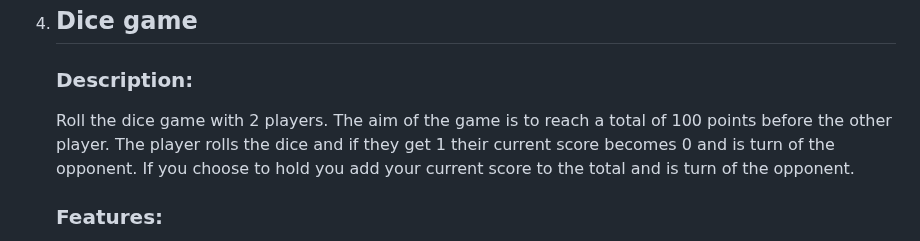
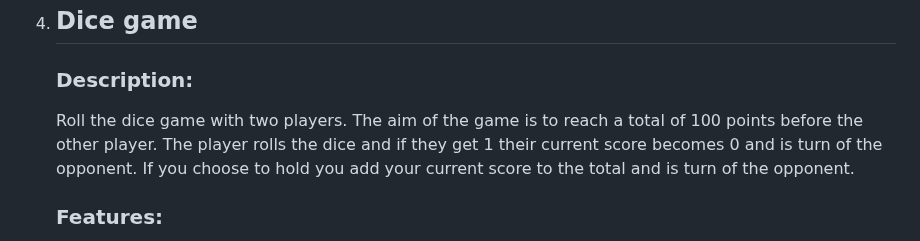
Before and after one commit to nikolamihailov/The-complete-JavaScript-course---Udemy, a Markdown page: README.md, the part around the change. GitHub-like rendering.

```diff
--- a/README.md
+++ b/README.md
@@ -48,7 +48,7 @@
 
     ### Description:
 
-    Roll the dice game with 2 players. The aim of the game is to reach a total of 100 points before the other player. The player rolls the dice and if they get 1 their current score becomes 0 and is turn of the opponent. If you choose to hold you add your current score to the total and is turn of the opponent.
+    Roll the dice game with two players. The aim of the game is to reach a total of 100 points before the other player. The player rolls the dice and if they get 1 their current score becomes 0 and is turn of the opponent. If you choose to hold you add your current score to the total and is turn of the opponent.
 
     ### Features:
 
```
